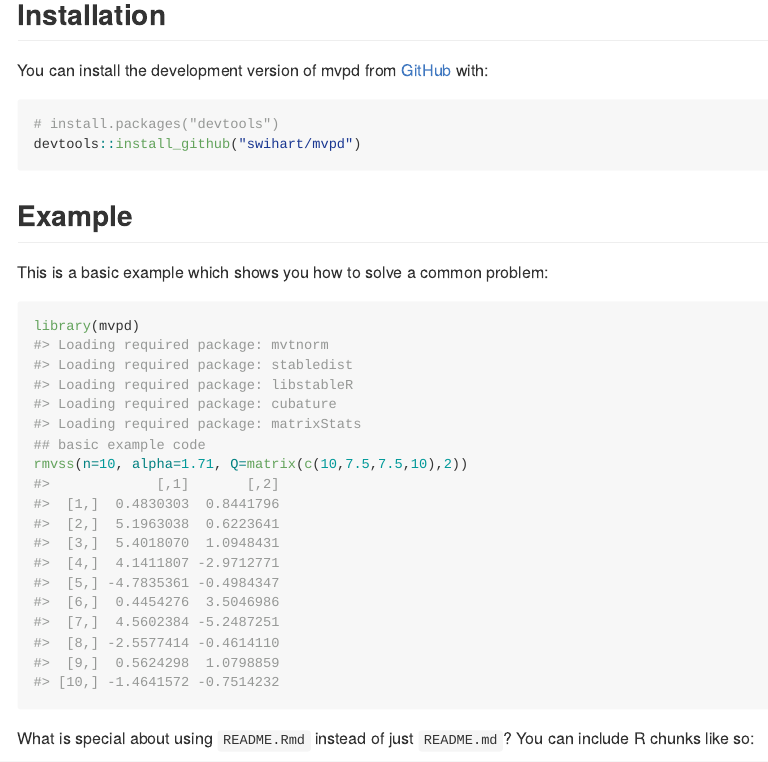
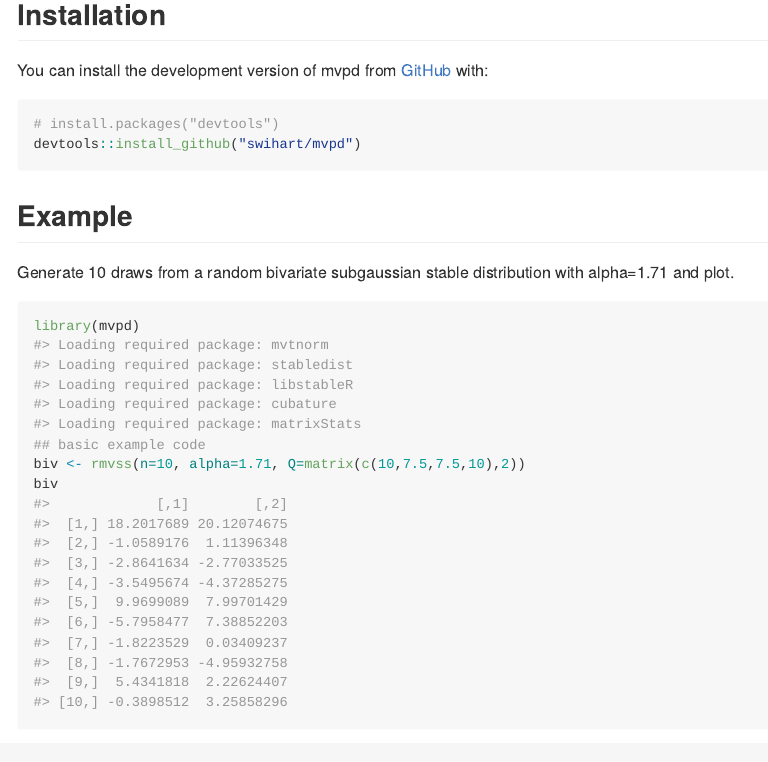
Before and after one commit to swihart/mvpd, an R Markdown document (README.Rmd): the page in a window 1100 px wide, from 160 px down. The pictures show the output file README.md that the author committed with the source, drawn offline in the style of GitHub.

Commit message:
plot for readme

````diff
--- a/README.Rmd
+++ b/README.Rmd
@@ -31,12 +31,13 @@ devtools::install_github("swihart/mvpd")
 
 ## Example
 
-This is a basic example which shows you how to solve a common problem:
+Generate 10 draws from a random bivariate subgaussian stable distribution
+with alpha=1.71 and plot.
 
 ```{r example}
 library(mvpd)
 ## basic example code
-rmvss(n=10, alpha=1.71, Q=matrix(c(10,7.5,7.5,10),2))
+biv <- rmvss(n=10, alpha=1.71, Q=matrix(c(10,7.5,7.5,10),2))
+biv
 ```
 
-What is special about using `README.Rmd` instead of just `README.md`? You can include R chunks like so:
@@ -46 +45,2 @@ summary(cars)
+plot(biv); abline(h=0,v=0)
 ```
````
Also changed, not shown: README.md, README.Rmd (14 more changed lines), 1 other file.
